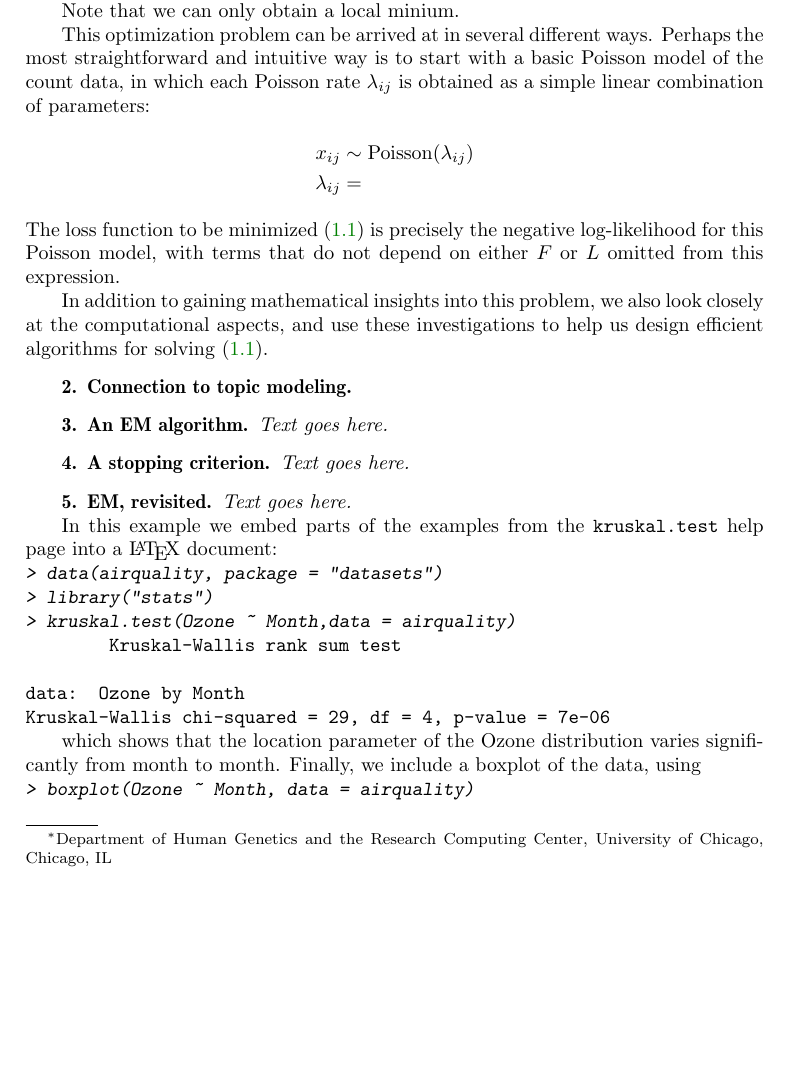
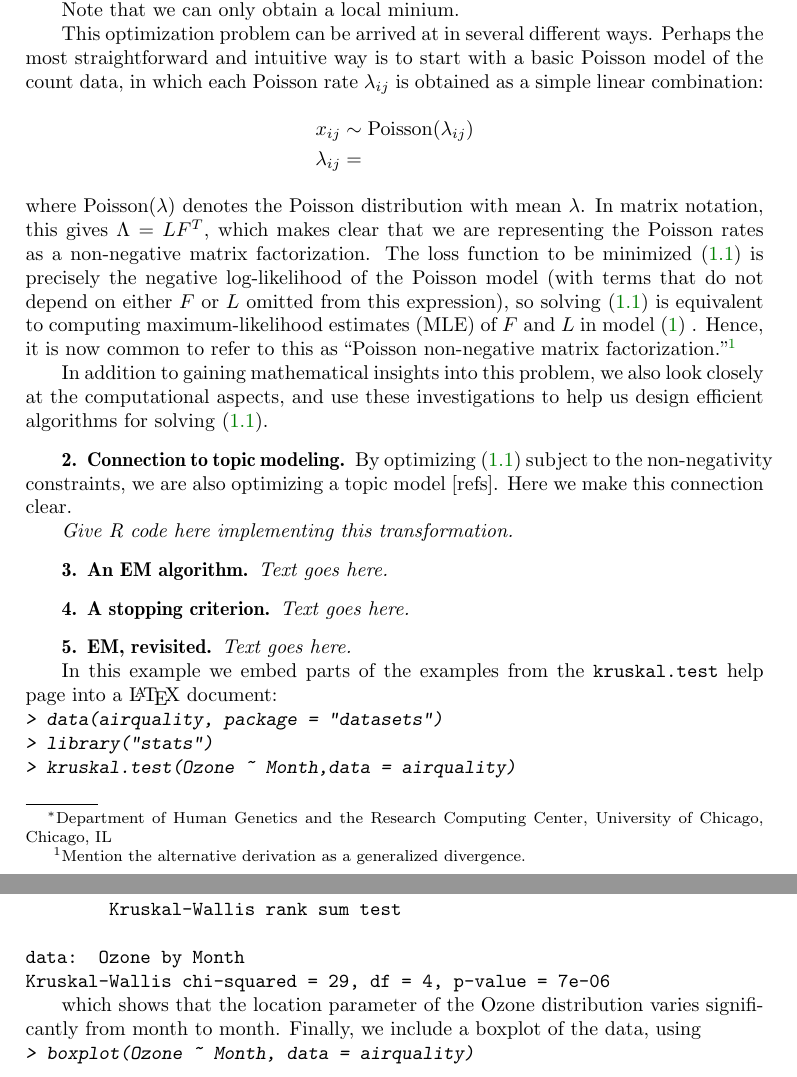
Before and after one commit to stephenslab/fastTopics, a LaTeX paper (vignettes/algorithms.tex): part of page 1 of 2 before the commit and two parts of pages 1 and 2 of 2 after it, the two joined at a grey line, cut so that both start at the same text, the shorter picture padded with empty space. Compiled offline with pdfLaTeX; a missing bibliography style is replaced by a similar one.

Commit message:
Some more additions to the introductory sections of the Sweave vignette.

```diff
--- a/vignettes/algorithms.tex
+++ b/vignettes/algorithms.tex
@@ -41,15 +41,24 @@ Note that we can only obtain a local minium.
 This optimization problem can be arrived at in several different
 ways. Perhaps the most straightforward and intuitive way is to start
 with a basic Poisson model of the count data, in which each Poisson
-rate $\lambda_{ij}$ is obtained as a simple linear combination of
-parameters:
+rate $\lambda_{ij}$ is obtained as a simple linear combination:
 \begin{align*}
 x_{ij}       &\sim \mathrm{Poisson}(\lambda_{ij}) \\
 \lambda_{ij} &=
+\label{eq:pnmf}
 \end{align*}
-The loss function to be minimized \eqref{eq:loss} is precisely the
-negative log-likelihood for this Poisson model, with terms that do not
-depend on either $F$ or $L$ omitted from this expression.
+where $\mathrm{Poisson}(\lambda)$ denotes the Poisson distribution with
+mean $\lambda$. In matrix notation, this gives $\Lambda = LF^T$, which
+makes clear that we are representing the Poisson rates as a
+non-negative matrix factorization. The loss function to be minimized
+\eqref{eq:loss} is precisely the negative log-likelihood of the
+Poisson model (with terms that do not depend on either $F$ or $L$
+omitted from this expression), so solving \eqref{eq:loss} is
+equivalent to computing maximum-likelihood estimates (MLE) of $F$ and
+$L$ in model \eqref{eq:pnmf} . Hence, it is now common to refer to
+this as ``Poisson non-negative matrix
+factorization.''\footnote{Mention the alternative derivation as a
+  generalized divergence.}
 
 In addition to gaining mathematical insights into this problem, we
 also look closely at the computational aspects, and use these
@@ -57,6 +66,12 @@ investigations to help us design efficient algorithms for
 solving \eqref{eq:loss}.
 
 \section{Connection to topic modeling}
+
+By optimizing \eqref{eq:loss} subject to the non-negativity
+constraints, we are also optimizing a topic model [refs]. Here we make
+this connection clear.
+
+{\em Give R code here implementing this transformation.}
 
 \section{An EM algorithm}
 
```
Also changed, not shown: TODO.txt (+3 -0 lines), vignettes/algorithms-003.pdf, 1 other file.
